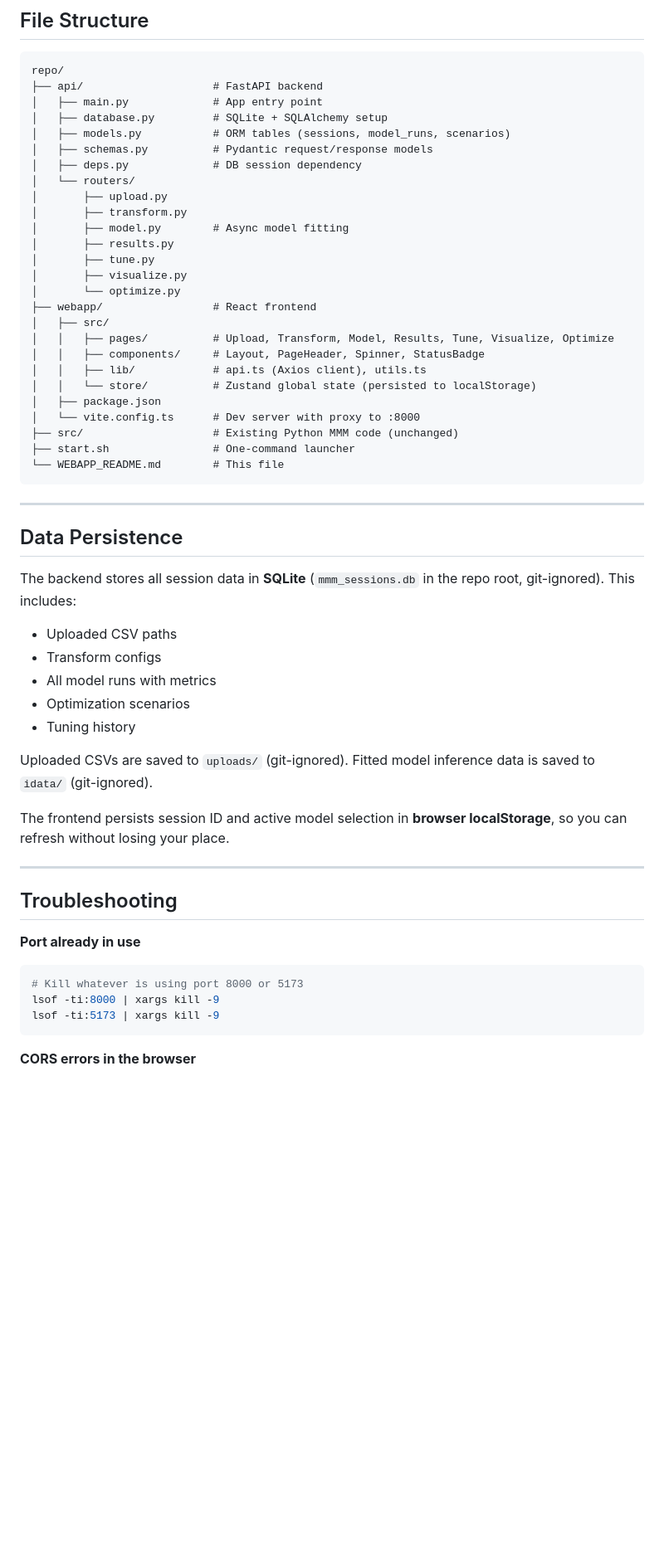
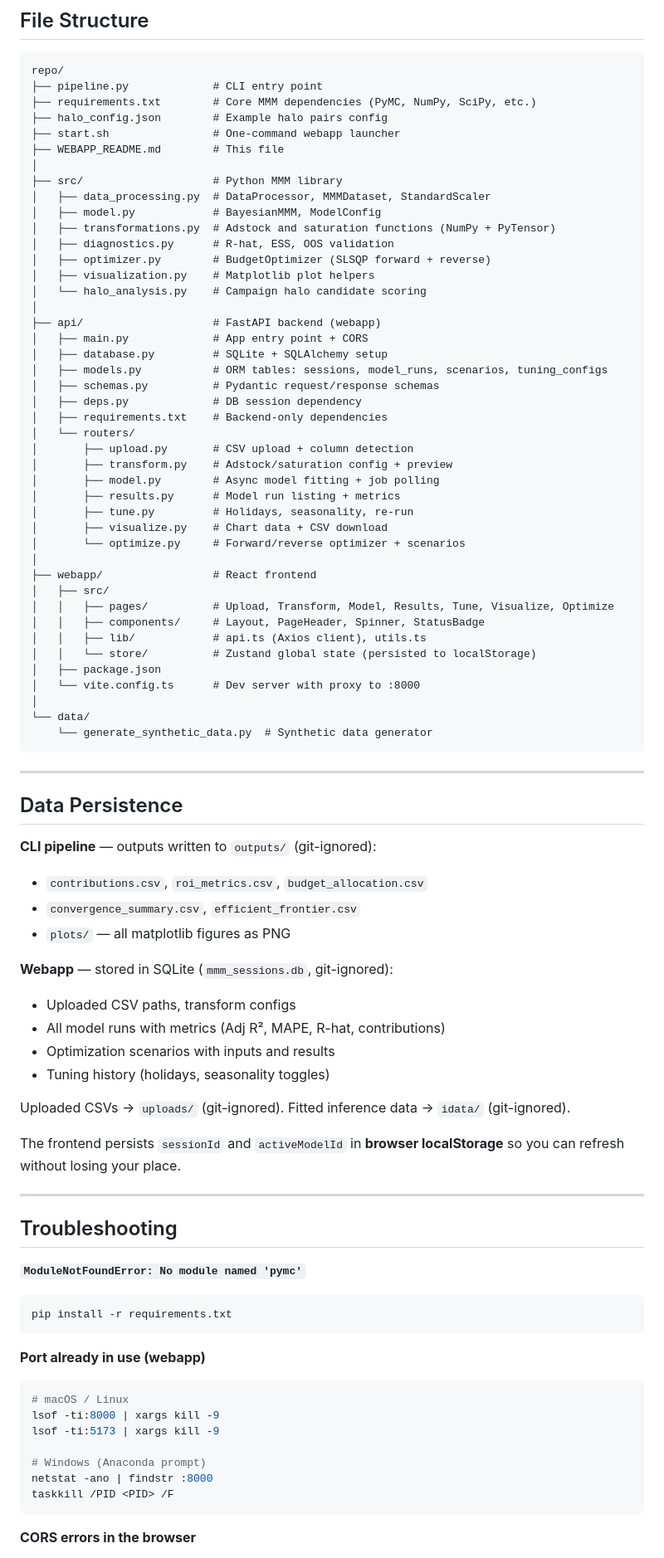
Before and after one commit to raj-blend360/test-adcb-bayesian-use-case, a Markdown page: WEBAPP_README.md, the part around one of its changes. Shown at 83% size. Drawn GitHub-style; blank space fills up the shorter version.

````diff
--- a/WEBAPP_README.md
+++ b/WEBAPP_README.md
@@ -127,20 +206,37 @@ The app follows a linear 7-step workflow. Navigate between steps using the sideb
 
 ```
 repo/
-├── api/                    # FastAPI backend
-│   ├── main.py             # App entry point
+├── pipeline.py             # CLI entry point
+├── requirements.txt        # Core MMM dependencies (PyMC, NumPy, SciPy, etc.)
+├── halo_config.json        # Example halo pairs config
+├── start.sh                # One-command webapp launcher
+├── WEBAPP_README.md        # This file
+│
+├── src/                    # Python MMM library
+│   ├── data_processing.py  # DataProcessor, MMMDataset, StandardScaler
+│   ├── model.py            # BayesianMMM, ModelConfig
+│   ├── transformations.py  # Adstock and saturation functions (NumPy + PyTensor)
+│   ├── diagnostics.py      # R-hat, ESS, OOS validation
+│   ├── optimizer.py        # BudgetOptimizer (SLSQP forward + reverse)
+│   ├── visualization.py    # Matplotlib plot helpers
+│   └── halo_analysis.py    # Campaign halo candidate scoring
+│
+├── api/                    # FastAPI backend (webapp)
+│   ├── main.py             # App entry point + CORS
 │   ├── database.py         # SQLite + SQLAlchemy setup
-│   ├── models.py           # ORM tables (sessions, model_runs, scenarios)
-│   ├── schemas.py          # Pydantic request/response models
+│   ├── models.py           # ORM tables: sessions, model_runs, scenarios, tuning_configs
+│   ├── schemas.py          # Pydantic request/response schemas
 │   ├── deps.py             # DB session dependency
+│   ├── requirements.txt    # Backend-only dependencies
 │   └── routers/
-│       ├── upload.py
-│       ├── transform.py
-│       ├── model.py        # Async model fitting
-│       ├── results.py
-│       ├── tune.py
-│       ├── visualize.py
-│       └── optimize.py
+│       ├── upload.py       # CSV upload + column detection
+│       ├── transform.py    # Adstock/saturation config + preview
+│       ├── model.py        # Async model fitting + job polling
+│       ├── results.py      # Model run listing + metrics
+│       ├── tune.py         # Holidays, seasonality, re-run
+│       ├── visualize.py    # Chart data + CSV download
+│       └── optimize.py     # Forward/reverse optimizer + scenarios
+│
 ├── webapp/                 # React frontend
 │   ├── src/
 │   │   ├── pages/          # Upload, Transform, Model, Results, Tune, Visualize, Optimize
@@ -149,37 +245,48 @@ repo/
 │   │   └── store/          # Zustand global state (persisted to localStorage)
 │   ├── package.json
 │   └── vite.config.ts      # Dev server with proxy to :8000
-├── src/                    # Existing Python MMM code (unchanged)
-├── start.sh                # One-command launcher
-└── WEBAPP_README.md        # This file
+│
+└── data/
+    └── generate_synthetic_data.py  # Synthetic data generator
 ```
 
 ---
 
 ## Data Persistence
 
-The backend stores all session data in **SQLite** (`mmm_sessions.db` in the repo root, git-ignored). This includes:
+**CLI pipeline** — outputs written to `outputs/` (git-ignored):
+- `contributions.csv`, `roi_metrics.csv`, `budget_allocation.csv`
+- `convergence_summary.csv`, `efficient_frontier.csv`
+- `plots/` — all matplotlib figures as PNG
 
-- Uploaded CSV paths
-- Transform configs
-- All model runs with metrics
-- Optimization scenarios
-- Tuning history
+**Webapp** — stored in SQLite (`mmm_sessions.db`, git-ignored):
+- Uploaded CSV paths, transform configs
+- All model runs with metrics (Adj R², MAPE, R-hat, contributions)
+- Optimization scenarios with inputs and results
+- Tuning history (holidays, seasonality toggles)
 
-Uploaded CSVs are saved to `uploads/` (git-ignored). Fitted model inference data is saved to `idata/` (git-ignored).
+Uploaded CSVs → `uploads/` (git-ignored). Fitted inference data → `idata/` (git-ignored).
 
-The frontend persists session ID and active model selection in **browser localStorage**, so you can refresh without losing your place.
+The frontend persists `sessionId` and `activeModelId` in **browser localStorage** so you can refresh without losing your place.
 
 ---
 
 ## Troubleshooting
 
-**Port already in use**
+**`ModuleNotFoundError: No module named 'pymc'`**
+```bash
+pip install -r requirements.txt
+```
 
+**Port already in use (webapp)**
 ```bash
-# Kill whatever is using port 8000 or 5173
+# macOS / Linux
 lsof -ti:8000 | xargs kill -9
 lsof -ti:5173 | xargs kill -9
+
+# Windows (Anaconda prompt)
+netstat -ano | findstr :8000
+taskkill /PID <PID> /F
 ```
 
 **CORS errors in the browser**
````
Also changed, not shown: other parts of WEBAPP_README.md (+168 -81 lines).
